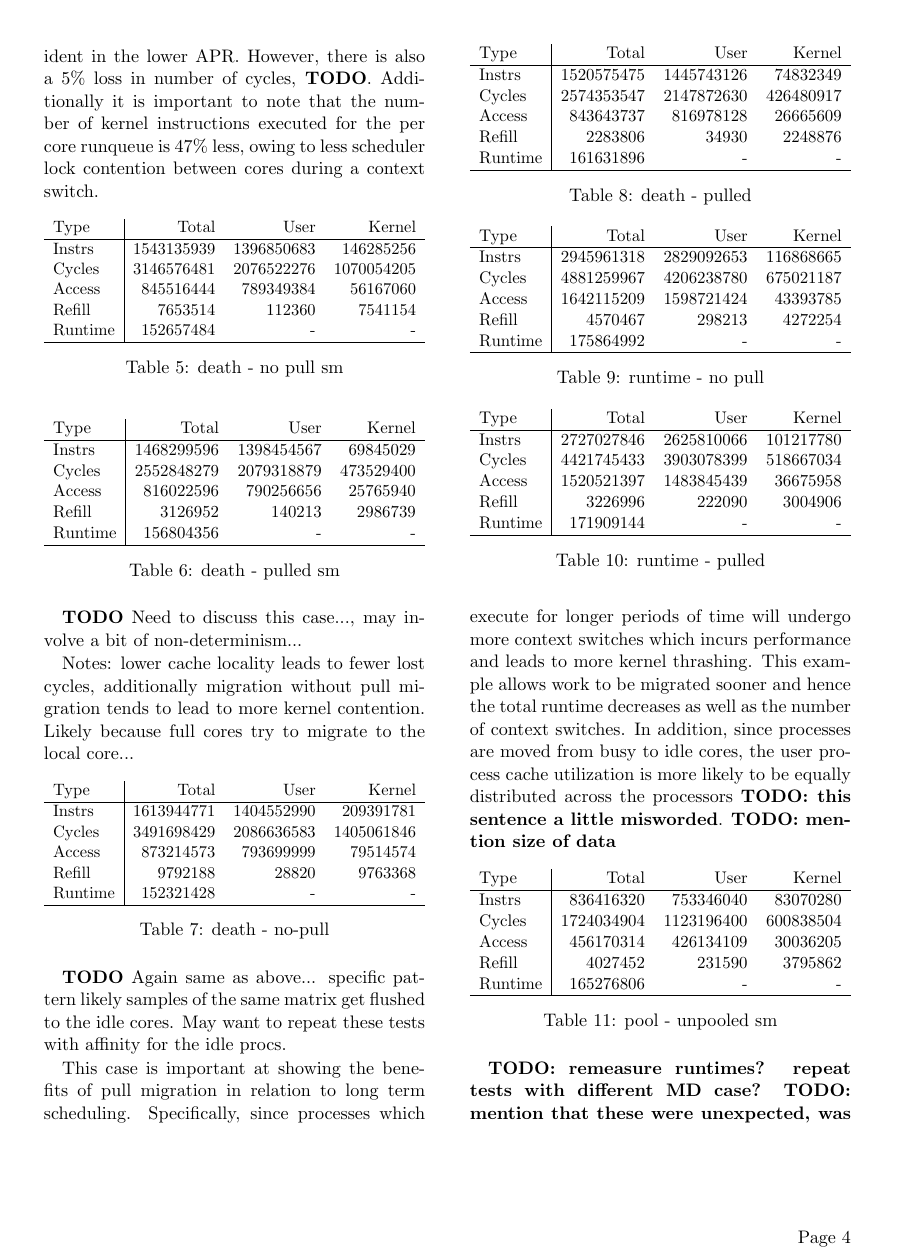
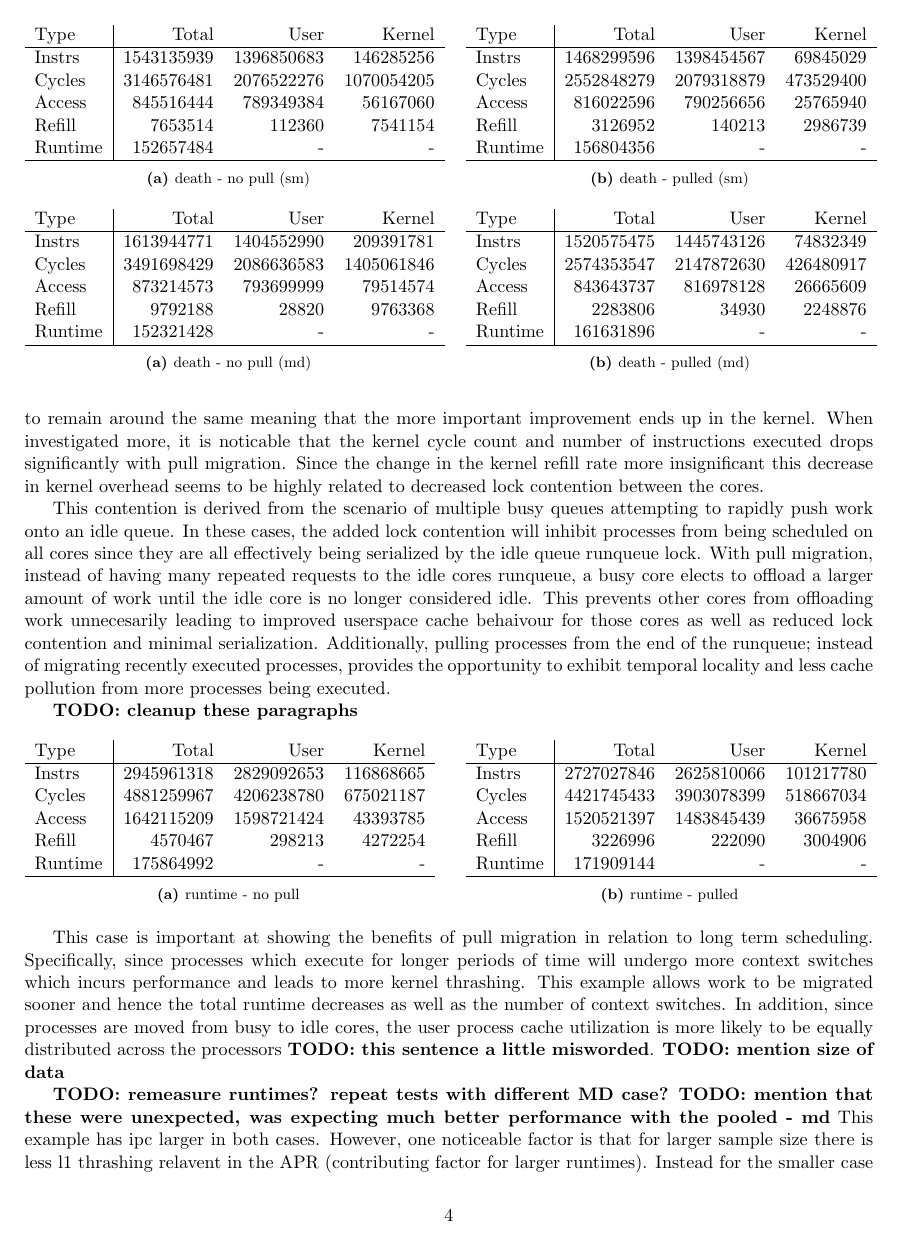
Before and after one commit to ELCHILEN0/rpi_kernel, a LaTeX paper (report/main.tex): page 4 of 6. Compiled offline with pdfLaTeX.

Commit message:
Cleanup formatting

```diff
--- a/report/main.tex
+++ b/report/main.tex
@@ -1,4 +1,5 @@
-\documentclass[11pt, twocolumn]{proc}
+\documentclass[11pt]{article}
+\usepackage[margin=.7in]{geometry}
 \usepackage[utf8]{inputenc}
 \usepackage[english]{babel}
 
@@ -6,6 +7,15 @@
 \usepackage{url}
 
 \usepackage{adjustbox}
+\usepackage{subcaption}
+\captionsetup{
+    font=small,
+    labelfont=bf,
+    margin=3em,
+    compatibility=false
+}
+
+\usepackage{tabularx}
 \usepackage{graphicx}
 \usepackage{tikz}
 
@@ -258,110 +281,124 @@ TODO: note about how to improve global runtime in userspace programs
 		\caption{multi core - cpu queue (affinity)}
-\end{table}
+	\end{subtable}
+	% }
+\end{figure*}
 
 Extending the trivial example to multicore serves as a demonstration of easily parallelizable code and the benefit of process affinity.  When processor affinity is specified the number of kernel cycles is $76\%$ less than without which results in a $20\%$ improvement in instructions per cycle.  Again the improvement in kernel runtime is due to reduced thrashing of the kernel cores as evident in the lower APR.  However, there is also a $5\%$ loss in number of cycles, \textbf{TODO}.  Additionally it is important to note that the number of kernel instructions executed for the per core runqueue is $47\%$ less, owing to less scheduler lock contention between cores during a context switch.
 
-\begin{table}[h!]
+\begin{figure*}[h]
 	\centering
-    \adjustbox{max width=\columnwidth}{\begin{tabular}{ l|rrr }
-        Type & Total & User & Kernel \\
+	% \makebox[\linewidth]{
+	\begin{subtable}{.48\linewidth}
+		\centering
+		\begin{tabular}{l|rrr}
+			Type    & Total      & User       & Kernel     \\
 			\hline
-        Instrs & 1543135939 & 1396850683 & 146285256 \\
-        Cycles & 3146576481 & 2076522276 & 1070054205 \\
-        Access & 845516444 & 789349384 & 56167060 \\
-        Refill & 7653514 & 112360 & 7541154 \\
-        Runtime & 152657484 & - & - \\
+			Instrs  & 1543135939 & 1396850683 & 146285256  \\
+			Cycles  & 3146576481 & 2076522276 & 1070054205 \\
+			Access  & 845516444  & 789349384  & 56167060   \\
+			Refill  & 7653514    & 112360     & 7541154    \\
+			Runtime & 152657484  & -          & -          \\
 			\hline
-    \end{tabular}}
-    \caption{death - no pull sm}
-\end{table}
+		\end{tabular}
+		\caption{death - no pull (sm)}
+	\end{subtable}
+	\hfill
+	\begin{subtable}{.48\linewidth}
+		\begin{tabular}{l|rrr}
+			Type    & Total      & User       & Kernel    \\
+			\hline
+			Instrs  & 1468299596 & 1398454567 & 69845029  \\
+			Cycles  & 2552848279 & 2079318879 & 473529400 \\
+			Access  & 816022596  & 790256656  & 25765940  \\
+			Refill  & 3126952    & 140213     & 2986739   \\
+			Runtime & 156804356  & -          & -         \\
+			\hline
+		\end{tabular}
+		\caption{death - pulled (sm)}
+	\end{subtable}
+	% }
+\end{figure*}
 
-\begin{table}[h!]
+\begin{figure*}[h]
+	% \makebox[\textwidth][c]{
+	\begin{subtable}{.48\textwidth}
 		\centering
-    \adjustbox{max width=\columnwidth}{\begin{tabular}{ l|rrr }
-        Type & Total & User & Kernel \\
+		\begin{tabular}{l|rrr}
+			Type    & Total      & User       & Kernel     \\
 			\hline
-        Instrs & 1468299596 & 1398454567 & 69845029 \\
-        Cycles & 2552848279 & 2079318879 & 473529400 \\
-        Access & 816022596 & 790256656 & 25765940 \\
-        Refill & 3126952 & 140213 & 2986739 \\
-        Runtime & 156804356 & - & - \\
+			Instrs  & 1613944771 & 1404552990 & 209391781  \\
+			Cycles  & 3491698429 & 2086636583 & 1405061846 \\
+			Access  & 873214573  & 793699999  & 79514574   \\
+			Refill  & 9792188    & 28820      & 9763368    \\
+			Runtime & 152321428  & -          & -          \\
 			\hline
-    \end{tabular}}
-    \caption{death - pulled sm}
-\end{table}
+		\end{tabular}
+		\caption{death - no pull (md)}
+	\end{subtable}
+	\hfill
+	\begin{subtable}{.48\textwidth}
+		\centering
+		\begin{tabular}{l|rrr}
+			Type    & Total      & User       & Kernel    \\
+			\hline
+			Instrs  & 1520575475 & 1445743126 & 74832349  \\
+			Cycles  & 2574353547 & 2147872630 & 426480917 \\
+			Access  & 843643737  & 816978128  & 26665609  \\
+			Refill  & 2283806    & 34930      & 2248876   \\
+			Runtime & 161631896  & -          & -         \\
+			\hline
+		\end{tabular}
+		\caption{death - pulled (md)}
+	\end{subtable}
+	% }
+\end{figure*}
 
-\textbf{TODO}
-Need to discuss this case..., may involve a bit of non-determinism...
+% % TODO: Mention how the refill rate is significantly lower, instead of processes jumping around when they die, processes are moved which generally have lower cache impact as they are at the tail of runqueues
 
-Notes:  lower cache locality leads to fewer lost cycles, additionally migration without pull migration tends to lead to more kernel contention.  Likely because full cores try to migrate to the local core...
+% A common pattern for distributing workload is to create many short lived processes which can perform independent computation before returning to a longer lived process.
 
-\begin{table}[h!]
+For these examples, the impact of pull migration is immediately evident in the reduced cycle count of 75-80\% and a maximum reduction to 25\% of the original l1 refill rate to the same tests running without push migration.  Despite the apparent cache benefit it is important to note that the cycles spent in userspace tend to remain around the same meaning that the more important improvement ends up in the kernel.  When investigated more, it is noticable that the kernel cycle count and number of instructions executed drops significantly with pull migration.  Since the change in the kernel refill rate more insignificant this decrease in kernel overhead seems to be highly related to decreased lock contention between the cores.
+
+This contention is derived from the scenario of multiple busy queues attempting to rapidly push work onto an idle queue.  In these cases, the added lock contention will inhibit processes from being scheduled on all cores since they are all effectively being serialized by the idle queue runqueue lock.  With pull migration, instead of having many repeated requests to the idle cores runqueue, a busy core elects to offload a larger amount of work until the idle core is no longer considered idle.  This prevents other cores from offloading work unnecesarily leading to improved userspace cache behaivour for those cores as well as reduced lock contention and minimal serialization.  Additionally, pulling processes from the end of the runqueue; instead of migrating recently executed processes, provides the opportunity to exhibit temporal locality and less cache pollution from more processes being executed.
+
+\textbf{TODO: cleanup these paragraphs}
+
+\begin{figure*}[h]
 	\centering
-    \adjustbox{max width=\columnwidth}{\begin{tabular}{ l|rrr }
-        Type & Total & User & Kernel \\
+	% \makebox[\linewidth][c]{
+	\begin{subtable}[b]{.48\linewidth}
+		\centering
+		\begin{tabular}{ l|rrr }
+			Type    & Total      & User       & Kernel    \\
 			\hline
-        Instrs & 1613944771 & 1404552990 & 209391781 \\
-        Cycles & 3491698429 & 2086636583 & 1405061846 \\
-        Access & 873214573 & 793699999 & 79514574 \\
-        Refill & 9792188 & 28820 & 9763368 \\
-        Runtime & 152321428 & - & - \\
+			Instrs  & 2945961318 & 2829092653 & 116868665 \\
+			Cycles  & 4881259967 & 4206238780 & 675021187 \\
+			Access  & 1642115209 & 1598721424 & 43393785  \\
+			Refill  & 4570467    & 298213     & 4272254   \\
+			Runtime & 175864992  & -          & -         \\
 			\hline
-    \end{tabular}}
-    \caption{death - no-pull}
-\end{table}
-
-\begin{table}[h!]
+		\end{tabular}
+		\caption{runtime - no pull}
+	\end{subtable}
+	\hfill
+	\begin{subtable}[b]{.48\linewidth}
 		\centering
-    \adjustbox{max width=\columnwidth}{\begin{tabular}{ l|rrr }
-        Type & Total & User & Kernel \\
+		\begin{tabular}{ l|rrr }
+			Type    & Total      & User       & Kernel    \\
 			\hline
-        Instrs & 1520575475 & 1445743126 & 74832349 \\
-        Cycles & 2574353547 & 2147872630 & 426480917 \\
-        Access & 843643737 & 816978128 & 26665609 \\
-        Refill & 2283806 & 34930 & 2248876 \\
-        Runtime & 161631896 & - & - \\
+			Instrs  & 2727027846 & 2625810066 & 101217780 \\
+			Cycles  & 4421745433 & 3903078399 & 518667034 \\
+			Access  & 1520521397 & 1483845439 & 36675958  \\
+			Refill  & 3226996    & 222090     & 3004906   \\
+			Runtime & 171909144  & -          & -         \\
 			\hline
-    \end{tabular}}
-    \caption{death - pulled}
-\end{table}
-
-\textbf{TODO}
-Again same as above...
-specific pattern likely samples of the same matrix get flushed to the idle cores.  May want to repeat these tests with affinity for the idle procs.
-
-\begin{table}[h!]
-    \centering
-    \adjustbox{max width=\columnwidth}{\begin{tabular}{ l|rrr }
-        Type & Total & User & Kernel \\
-        \hline
-        Instrs & 2945961318 & 2829092653 & 116868665 \\
-        Cycles & 4881259967 & 4206238780 & 675021187 \\
-        Access & 1642115209 & 1598721424 & 43393785 \\
-        Refill & 4570467 & 298213 & 4272254 \\
-        Runtime & 175864992 & - & - \\
-        \hline
-    \end{tabular}}
-    \caption{runtime - no pull}
-\end{table}
-
-\begin{table}[h!]
-    \centering
-    \adjustbox{max width=\columnwidth}{\begin{tabular}{ l|rrr }
-        Type & Total & User & Kernel \\
-        \hline
-        Instrs & 2727027846 & 2625810066 & 101217780 \\
-        Cycles & 4421745433 & 3903078399 & 518667034 \\
-        Access & 1520521397 & 1483845439 & 36675958 \\
-        Refill & 3226996 & 222090 & 3004906 \\
-        Runtime & 171909144 & - & - \\
-        \hline
-    \end{tabular}}
+		\end{tabular}
 		\caption{runtime - pulled}
-\end{table}
+	\end{subtable}
+	% }
+\end{figure*}
 
 This case is important at showing the benefits of pull migration in relation to long term scheduling.  Specifically, since processes which execute for longer periods of time will undergo more context switches which incurs performance and leads to more kernel thrashing.  This example allows work to be migrated sooner and hence the total runtime decreases as well as the number of context switches.  In addition, since processes are moved from busy to idle cores, the user process cache utilization is more likely to be equally distributed across the processors \textbf{TODO: this sentence a little misworded}.  \textbf{TODO: mention size of data}
 
-\begin{table}[h!]
+\begin{figure*}[h]
 	\centering
-    \adjustbox{max width=\columnwidth}{\begin{tabular}{ l|rrr }
-        Type & Total & User & Kernel \\
@@ -374,2 +416 @@ This case is important at showing the benefits of pull migration in relation to
 			\hline
-    \end{tabular}}
@@ -421,2 +466 @@ This case is important at showing the benefits of pull migration in relation to
 		\caption{pool - pooled}
-\end{table}
```
Also changed, not shown: report/main.pdf, report/main.tex (215 more changed lines). Lines whose indentation alone changed are shown as unchanged.
